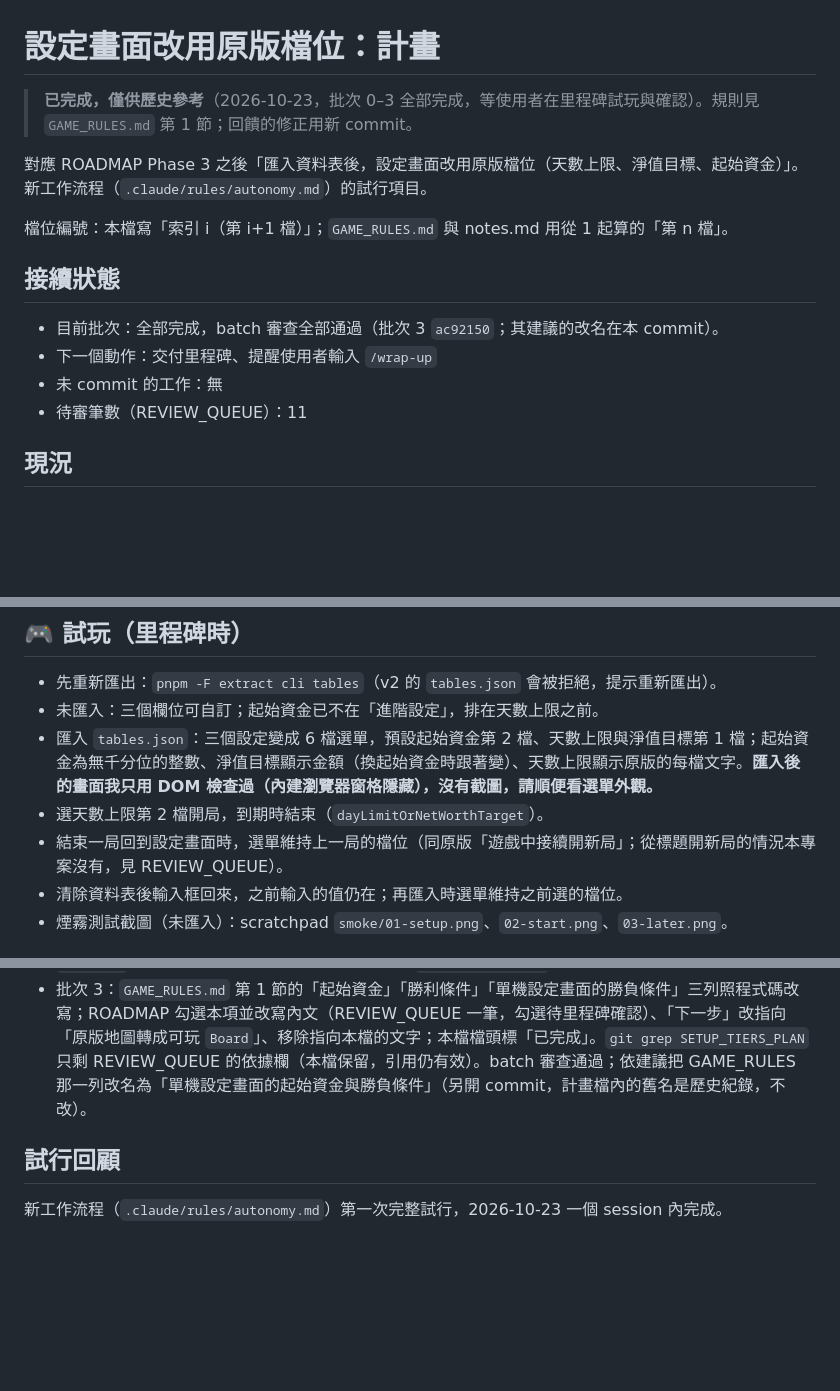
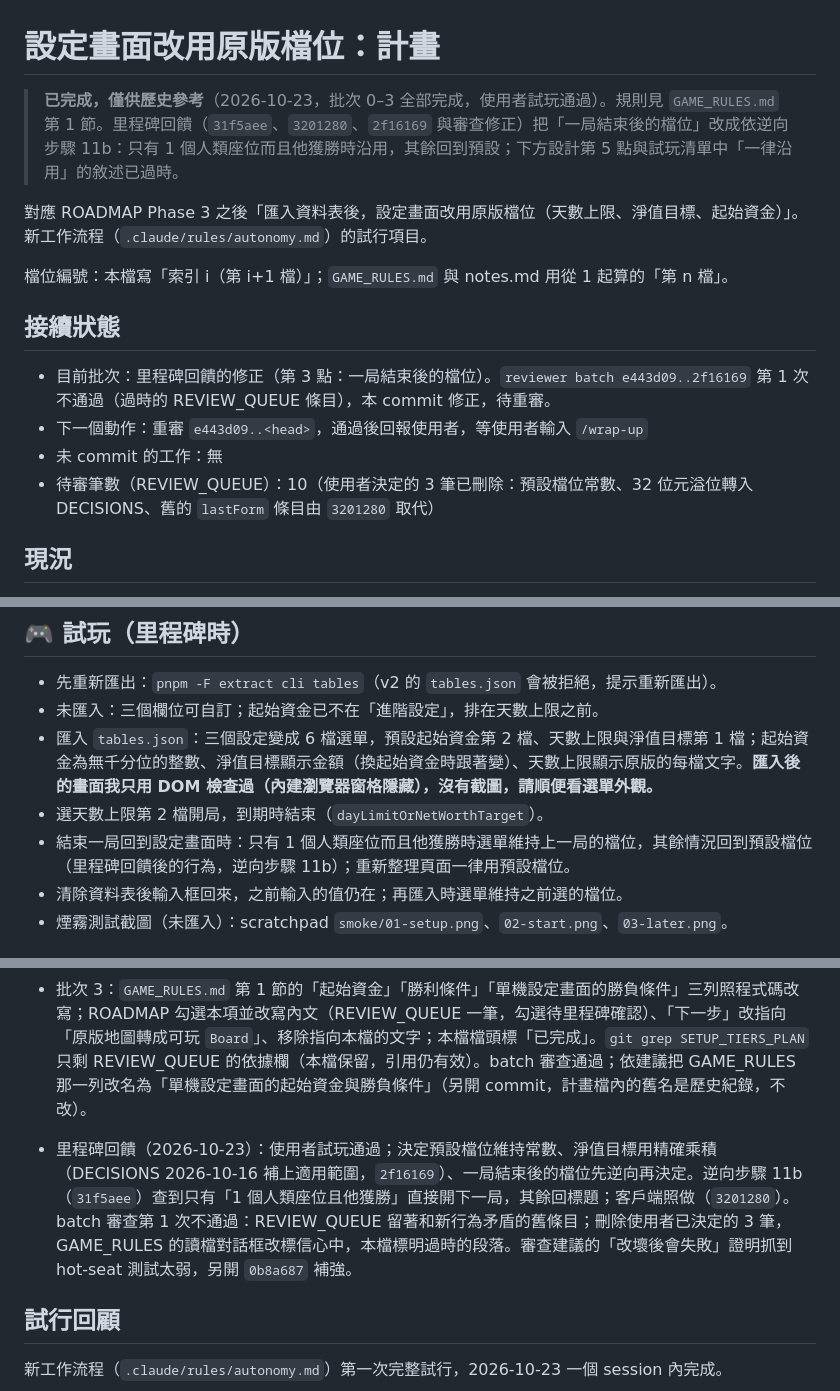
Before and after one commit to Alan-Mai/richman-online, a Markdown page: docs/SETUP_TIERS_PLAN.md, 3 parts joined by grey strips. GitHub-like rendering; blank space fills up the shorter version.

```diff
--- a/docs/SETUP_TIERS_PLAN.md
+++ b/docs/SETUP_TIERS_PLAN.md
@@ -1,6 +1,6 @@
 # 設定畫面改用原版檔位：計畫
 
-> **已完成，僅供歷史參考**（2026-10-23，批次 0–3 全部完成，等使用者在里程碑試玩與確認）。規則見 `GAME_RULES.md` 第 1 節；回饋的修正用新 commit。
+> **已完成，僅供歷史參考**（2026-10-23，批次 0–3 全部完成，使用者試玩通過）。規則見 `GAME_RULES.md` 第 1 節。里程碑回饋（`31f5aee`、`3201280`、`2f16169` 與審查修正）把「一局結束後的檔位」改成依逆向步驟 11b：只有 1 個人類座位而且他獲勝時沿用，其餘回到預設；下方設計第 5 點與試玩清單中「一律沿用」的敘述已過時。
 
 對應 ROADMAP Phase 3 之後「匯入資料表後，設定畫面改用原版檔位（天數上限、淨值目標、起始資金）」。新工作流程（`.claude/rules/autonomy.md`）的試行項目。
 
@@ -8,10 +8,10 @@
 
 ## 接續狀態
 
-- 目前批次：全部完成，batch 審查全部通過（批次 3 `ac92150`；其建議的改名在本 commit）。
-- 下一個動作：交付里程碑、提醒使用者輸入 `/wrap-up`
+- 目前批次：里程碑回饋的修正（第 3 點：一局結束後的檔位）。`reviewer batch e443d09..2f16169` 第 1 次不通過（過時的 REVIEW_QUEUE 條目），本 commit 修正，待重審。
+- 下一個動作：重審 `e443d09..<head>`，通過後回報使用者，等使用者輸入 `/wrap-up`
 - 未 commit 的工作：無
-- 待審筆數（REVIEW_QUEUE）：11
+- 待審筆數（REVIEW_QUEUE）：10（使用者決定的 3 筆已刪除：預設檔位常數、32 位元溢位轉入 DECISIONS、舊的 `lastForm` 條目由 `3201280` 取代）
 
 ## 現況
 
@@ -106,7 +106,7 @@
 - 未匯入：三個欄位可自訂；起始資金已不在「進階設定」，排在天數上限之前。
 - 匯入 `tables.json`：三個設定變成 6 檔選單，預設起始資金第 2 檔、天數上限與淨值目標第 1 檔；起始資金為無千分位的整數、淨值目標顯示金額（換起始資金時跟著變）、天數上限顯示原版的每檔文字。**匯入後的畫面我只用 DOM 檢查過（內建瀏覽器窗格隱藏），沒有截圖，請順便看選單外觀。**
 - 選天數上限第 2 檔開局，到期時結束（`dayLimitOrNetWorthTarget`）。
-- 結束一局回到設定畫面時，選單維持上一局的檔位（同原版「遊戲中接續開新局」；從標題開新局的情況本專案沒有，見 REVIEW_QUEUE）。
+- 結束一局回到設定畫面時：只有 1 個人類座位而且他獲勝時選單維持上一局的檔位，其餘情況回到預設檔位（里程碑回饋後的行為，逆向步驟 11b）；重新整理頁面一律用預設檔位。
 - 清除資料表後輸入框回來，之前輸入的值仍在；再匯入時選單維持之前選的檔位。
 - 煙霧測試截圖（未匯入）：scratchpad `smoke/01-setup.png`、`02-start.png`、`03-later.png`。
 
@@ -124,6 +124,8 @@
 - 批次 2：照計畫。設定畫面三個設定各有自訂輸入框與檔位選單（`startingFundsTier` 等），`sync()` 依 `tables.setupOptions()` 切換並重建選項文字；`app.ts` 接上 `setupOptions`；說明文字更新。煙霧測試（未匯入）截圖：scratchpad `smoke/01-setup.png`、`03-later.png`，無頁面錯誤，起始資金已在交通工具之後、天數上限之前。另在內建瀏覽器（自開 5193 埠，用完已關）以自編的假 `tables.json` 匯入，窗格隱藏所以用 DOM 檢查：三個選單出現、文字照原版呈現、換起始資金後淨值目標金額跟著變；選第 6 檔起始資金（奇數）開局，人類現金與存款各為一半、餘 1 捨去。REVIEW_QUEUE 兩筆（位置與標籤、`lastForm` 與原版沿用條件的差異）。batch 審查（`8332385..0c96873`）通過。
 - 批次 3：`GAME_RULES.md` 第 1 節的「起始資金」「勝利條件」「單機設定畫面的勝負條件」三列照程式碼改寫；ROADMAP 勾選本項並改寫內文（REVIEW_QUEUE 一筆，勾選待里程碑確認）、「下一步」改指向「原版地圖轉成可玩 `Board`」、移除指向本檔的文字；本檔檔頭標「已完成」。`git grep SETUP_TIERS_PLAN` 只剩 REVIEW_QUEUE 的依據欄（本檔保留，引用仍有效）。batch 審查通過；依建議把 GAME_RULES 那一列改名為「單機設定畫面的起始資金與勝負條件」（另開 commit，計畫檔內的舊名是歷史紀錄，不改）。
 
+- 里程碑回饋（2026-10-23）：使用者試玩通過；決定預設檔位維持常數、淨值目標用精確乘積（DECISIONS 2026-10-16 補上適用範圍，`2f16169`）、一局結束後的檔位先逆向再決定。逆向步驟 11b（`31f5aee`）查到只有「1 個人類座位且他獲勝」直接開下一局，其餘回標題；客戶端照做（`3201280`）。batch 審查第 1 次不通過：REVIEW_QUEUE 留著和新行為矛盾的舊條目；刪除使用者已決定的 3 筆，GAME_RULES 的讀檔對話框改標信心中，本檔標明過時的段落。審查建議的「改壞後會失敗」證明抓到 hot-seat 測試太弱，另開 `0b8a687` 補強。
+
 ## 試行回顧
 
 新工作流程（`.claude/rules/autonomy.md`）第一次完整試行，2026-10-23 一個 session 內完成。
```
Also changed, not shown: docs/GAME_RULES.md (+1 -1 lines), docs/REVIEW_QUEUE.md (+2 -20 lines).
